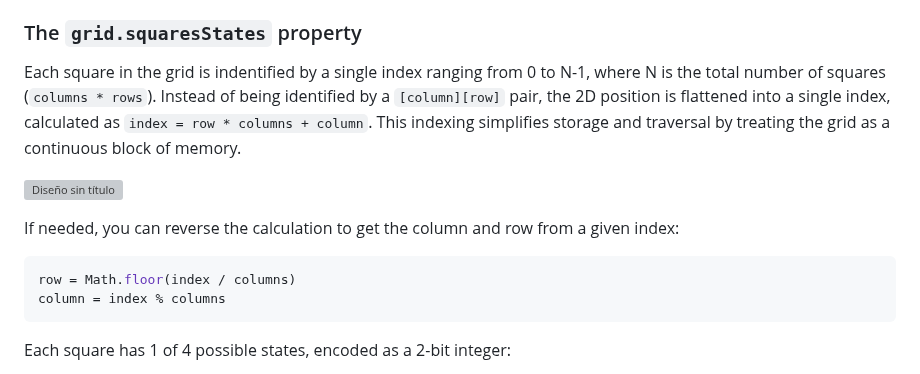
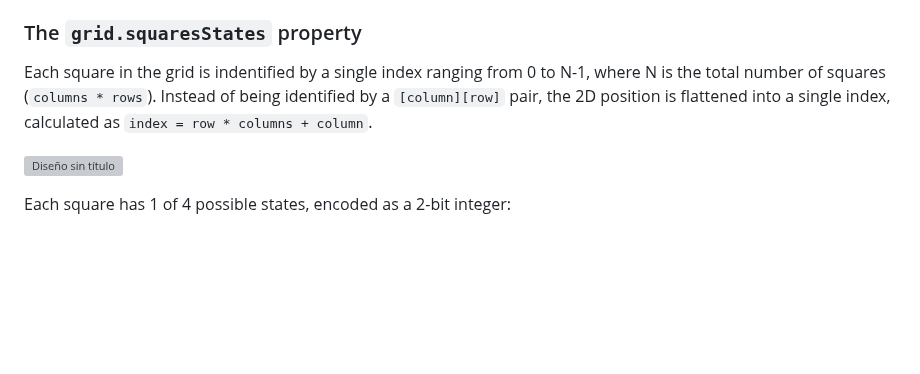
Before and after one commit to Joaquin-E-Serraiti/pathfinding-visualizer, a Markdown page: CODEBASE.md, the part around the change. Drawn GitHub-style; blank space fills up the shorter version; grey boxes are pictures that could not be loaded.

````diff
--- a/CODEBASE.md
+++ b/CODEBASE.md
@@ -88,16 +88,9 @@ Important notes about the measurements:
 
 ### The `grid.squaresStates` property
 
-Each square in the grid is indentified by a single index ranging from 0 to N-1, where N is the total number of squares (`columns * rows`). Instead of being identified by a `[column][row]` pair, the 2D position is flattened into a single index, calculated as `index = row * columns + column`. This indexing simplifies storage and traversal by treating the grid as a continuous block of memory.
+Each square in the grid is indentified by a single index ranging from 0 to N-1, where N is the total number of squares (`columns * rows`). Instead of being identified by a `[column][row]` pair, the 2D position is flattened into a single index, calculated as `index = row * columns + column`.
 
 ![Diseño sin título](https://github.com/user-attachments/assets/254562ff-edcf-4182-836c-d54248be6942)
-
-If needed, you can reverse the calculation to get the column and row from a given index:
-
-```js
-row = Math.floor(index / columns)
-column = index % columns
-```
 
 Each square has 1 of 4 possible states, encoded as a 2-bit integer:
 - `0b00 = empty` (white)
````
